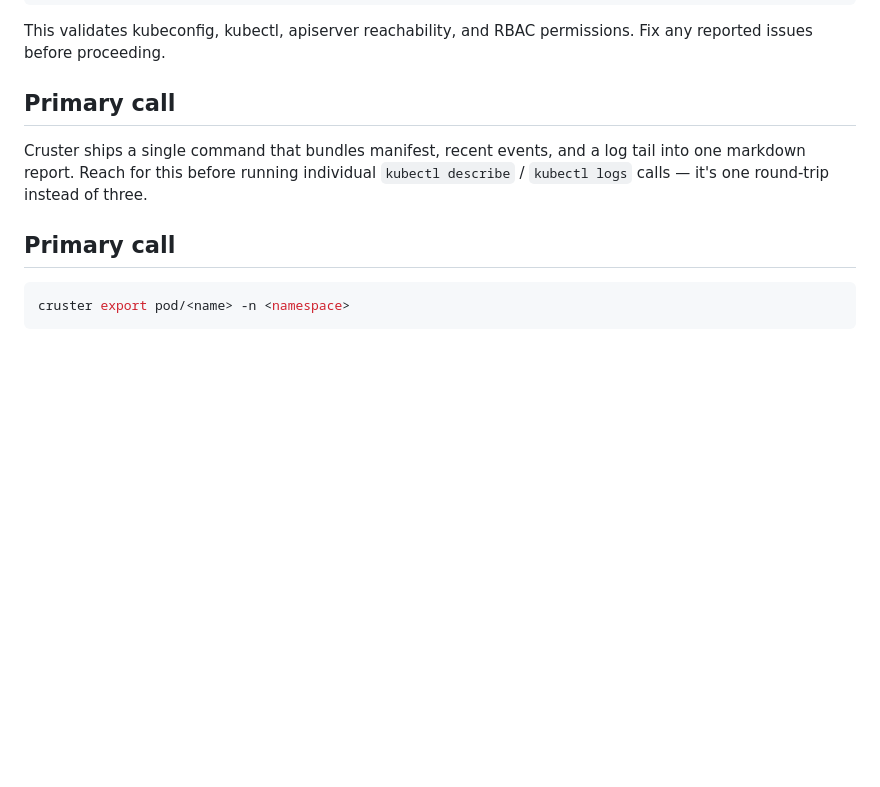
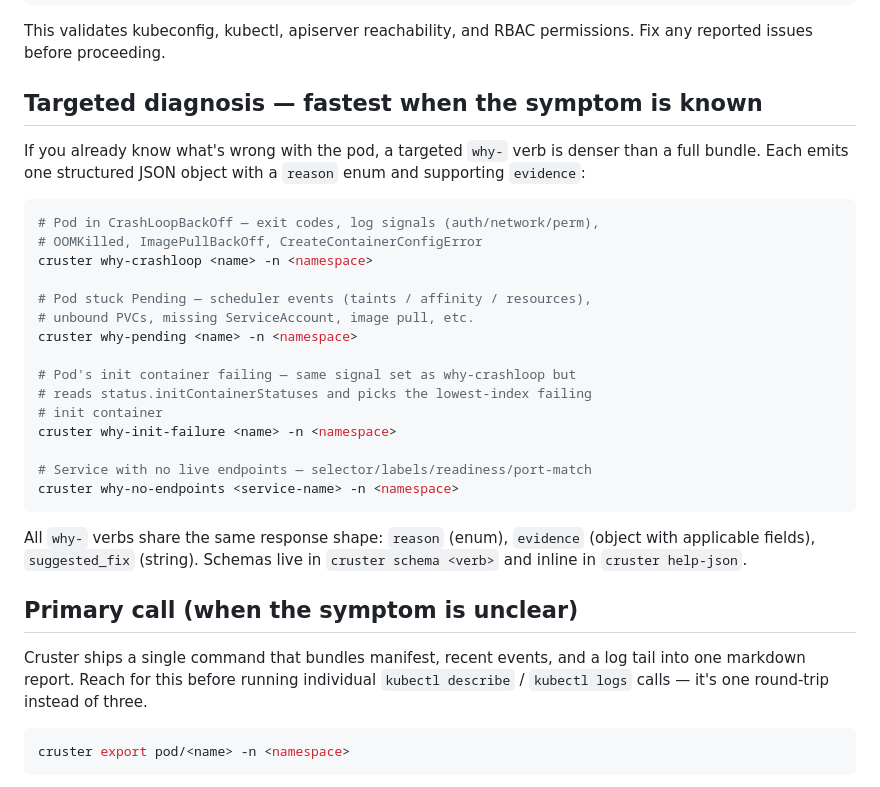
Before and after one commit to thedouglenz/cruster, a Markdown page: skills/cruster-investigate-pod/SKILL.md, the part around the change. Rendered like a GitHub page; blank space fills up the shorter version.

Commit message:
fix(flywheel-review): wire all 4 why-* verbs into investigate-pod skill
PR #20 AC required `skills/cruster-investigate-pod mentions the verb`.
Prior PRs #27/#28/#29 also had the same AC checkbox and shipped
without satisfying it. Backfilling all four in one commit so the skill
reflects the diagnose-verb suite as it actually exists today.

Adds a "Targeted diagnosis — fastest when the symptom is known"
section ahead of `cruster export` since the targeted verbs are
cheaper than a full bundle when the failure mode is already known.

Co-Authored-By: Claude Opus 4.7 (1M context) <noreply@anthropic.com>

````diff
--- a/skills/cruster-investigate-pod/SKILL.md
+++ b/skills/cruster-investigate-pod/SKILL.md
@@ -16,14 +16,40 @@ cruster doctor --json | jq '.checks[] | select(.status != "ok")'
 This validates kubeconfig, kubectl, apiserver reachability, and RBAC
 permissions. Fix any reported issues before proceeding.
 
-## Primary call
+## Targeted diagnosis — fastest when the symptom is known
+
+If you already know what's wrong with the pod, a targeted `why-`
+verb is denser than a full bundle. Each emits one structured JSON
+object with a `reason` enum and supporting `evidence`:
+
+```bash
+# Pod in CrashLoopBackOff — exit codes, log signals (auth/network/perm),
+# OOMKilled, ImagePullBackOff, CreateContainerConfigError
+cruster why-crashloop <name> -n <namespace>
+
+# Pod stuck Pending — scheduler events (taints / affinity / resources),
+# unbound PVCs, missing ServiceAccount, image pull, etc.
+cruster why-pending <name> -n <namespace>
+
+# Pod's init container failing — same signal set as why-crashloop but
+# reads status.initContainerStatuses and picks the lowest-index failing
+# init container
+cruster why-init-failure <name> -n <namespace>
+
+# Service with no live endpoints — selector/labels/readiness/port-match
+cruster why-no-endpoints <service-name> -n <namespace>
+```
+
+All `why-` verbs share the same response shape: `reason` (enum),
+`evidence` (object with applicable fields), `suggested_fix` (string).
+Schemas live in `cruster schema <verb>` and inline in `cruster help-json`.
+
+## Primary call (when the symptom is unclear)
 
 Cruster ships a single command that bundles manifest, recent events,
 and a log tail into one markdown report. Reach for this before
 running individual `kubectl describe` / `kubectl logs` calls — it's
 one round-trip instead of three.
-
-## Primary call
 
 ```bash
 cruster export pod/<name> -n <namespace>
````
